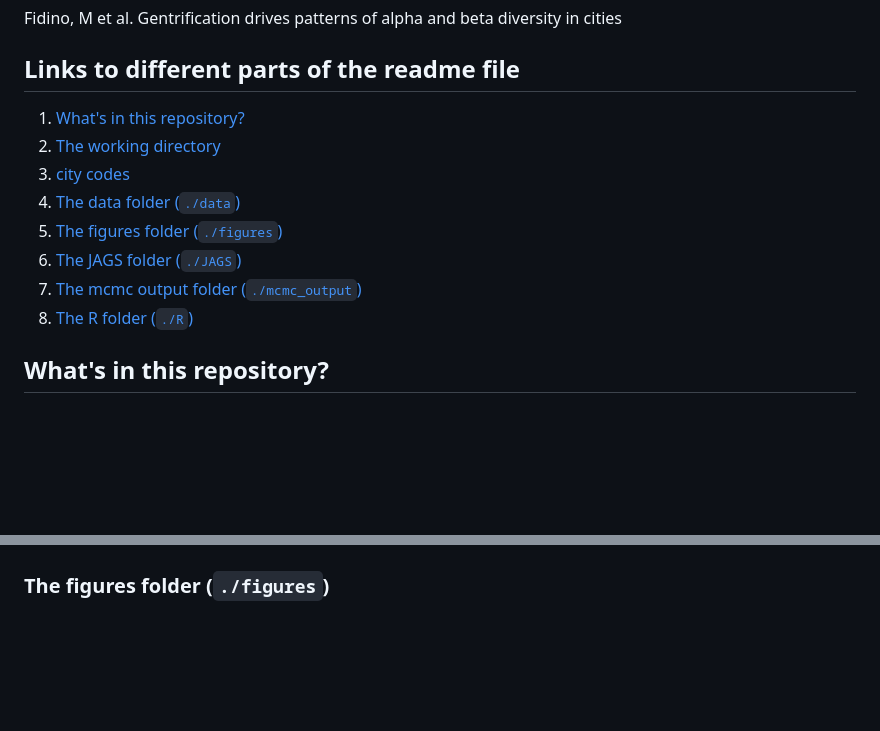
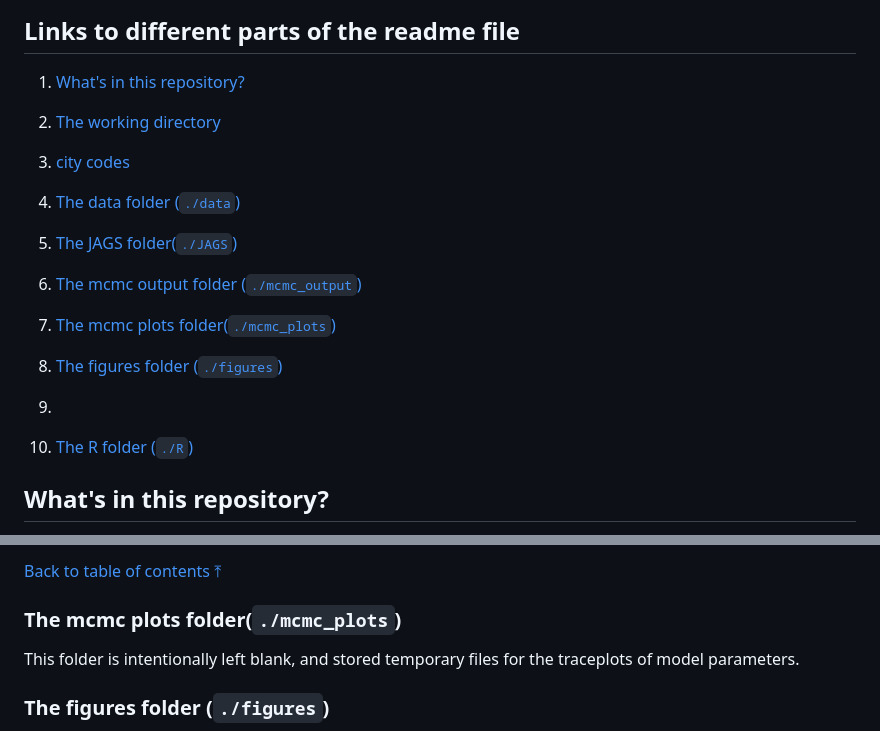
Before and after one commit to mfidino/uwin-gentrification, a Markdown page: README.md, 2 parts joined by grey strips. Drawn GitHub-style; blank space fills up the shorter version.

Commit message:
more readme

```diff
--- a/README.md
+++ b/README.md
@@ -10,9 +10,12 @@ Fidino, M et al.  Gentrification drives patterns of alpha and beta diversity in
 2. [The working directory](#the-working-directory)
 3. [city codes](#city-codes)
 4. [The data folder (`./data`)](#the-data-folder-data)
+5. [The JAGS folder(`./JAGS`)](#the-jags-folder-jags)
+6. [The mcmc output folder (`./mcmc_output`)](#the-mcmc-output-folder-mcmc_output)
+7. [The mcmc plots folder(`./mcmc_plots`)](#the-mcmc-plots-folder-mcmc-plots)
 5. [The figures folder (`./figures`)](#the-figures-folder-figures)
-6. [The JAGS folder (`./JAGS`)](#the-jags-folder-jags)
-7. [The mcmc output folder (`./mcmc_output`)](#the-mcmc-output-folder-mcmc_output)
+6.
+
 8. [The R folder (`./R`)](#the-r-folder-r)
 
 
@@ -144,3 +209,9 @@ This csv file has 576,000 rows and 9 columns.
+[Back to table of contents ⤒](#a-repository-for)
+
+
+### The mcmc plots folder(`./mcmc_plots`)
+
+This folder is intentionally left blank, and stored temporary files for the traceplots of model parameters.
 
 ### The figures folder (`./figures`)
 
```
Also changed, not shown: other parts of README.md (+62 -0 lines).
